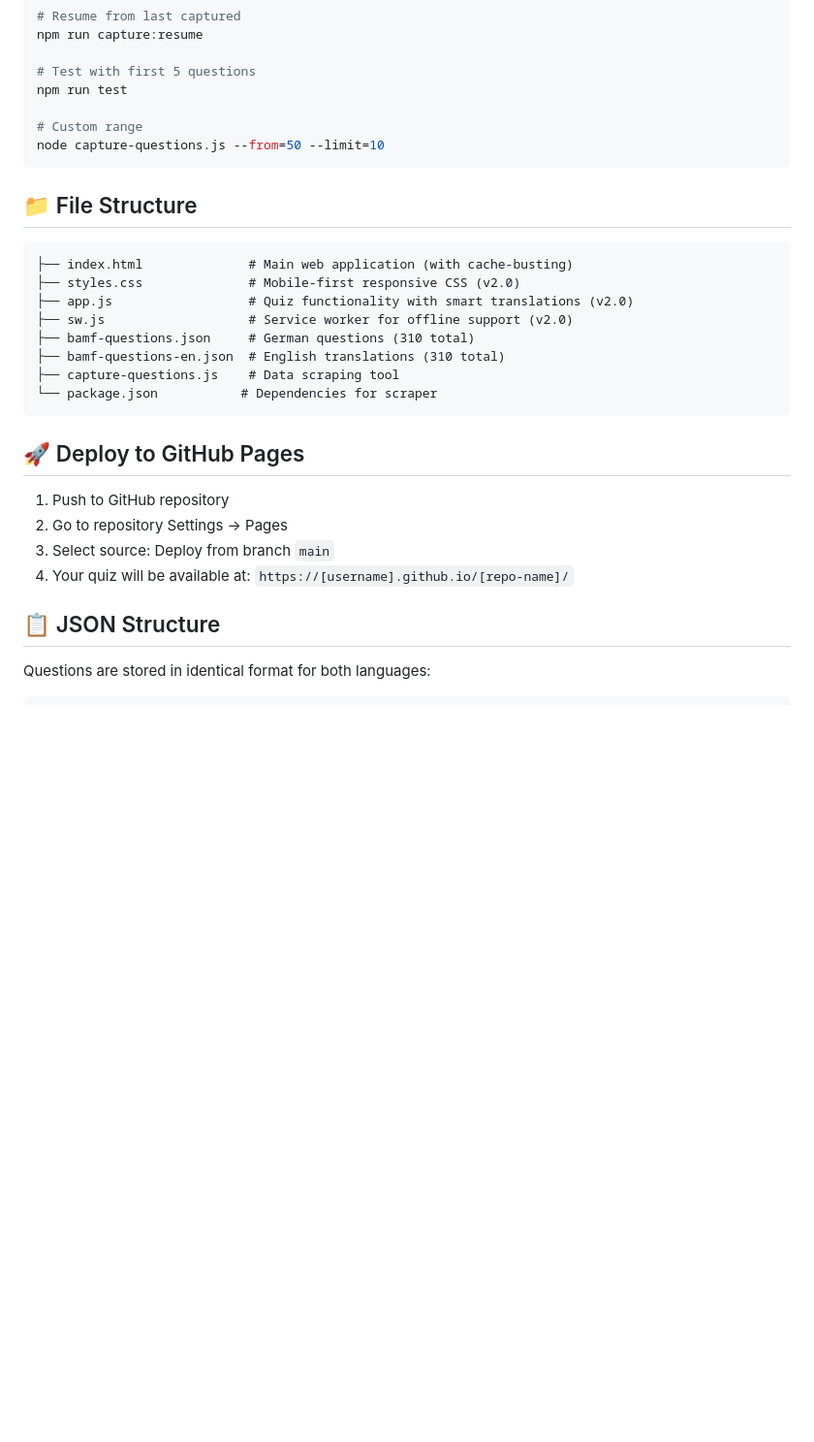
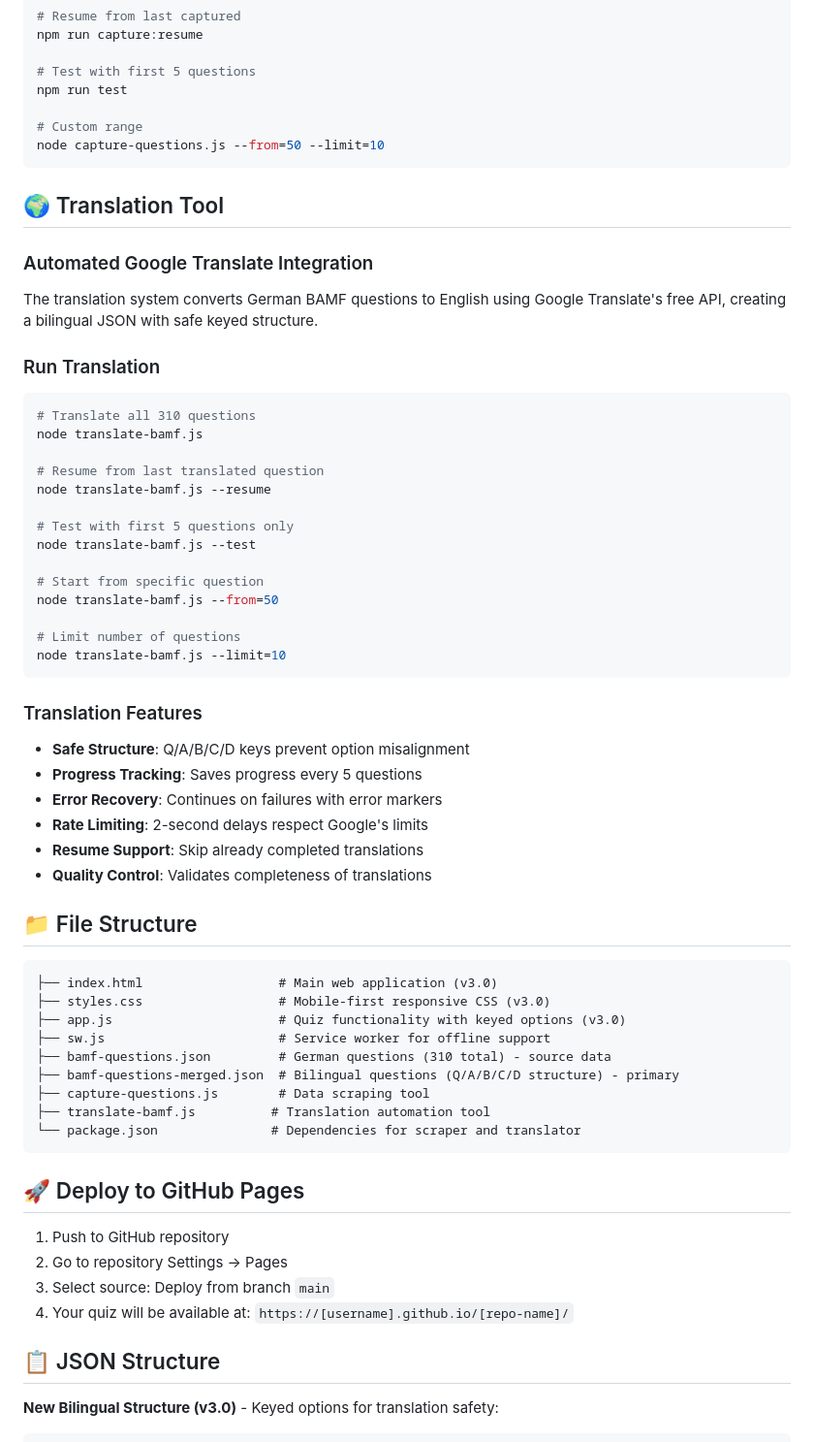
Before and after one commit to AzhirAhmadi/better-BAMF-LID-questions, a Markdown page: README.md, the part around one of its changes. Shown at 97% size. GitHub-like rendering; blank space fills up the shorter version.

````diff
--- a/README.md
+++ b/README.md
@@ -78,17 +78,52 @@ npm run test
 node capture-questions.js --from=50 --limit=10
 ```
 
+## 🌍 Translation Tool
+
+### Automated Google Translate Integration
+
+The translation system converts German BAMF questions to English using Google Translate's free API, creating a bilingual JSON with safe keyed structure.
+
+### Run Translation
+
+```bash
+# Translate all 310 questions
+node translate-bamf.js
+
+# Resume from last translated question
+node translate-bamf.js --resume
+
+# Test with first 5 questions only
+node translate-bamf.js --test
+
+# Start from specific question
+node translate-bamf.js --from=50
+
+# Limit number of questions
+node translate-bamf.js --limit=10
+```
+
+### Translation Features
+
+- **Safe Structure**: Q/A/B/C/D keys prevent option misalignment
+- **Progress Tracking**: Saves progress every 5 questions
+- **Error Recovery**: Continues on failures with error markers
+- **Rate Limiting**: 2-second delays respect Google's limits
+- **Resume Support**: Skip already completed translations
+- **Quality Control**: Validates completeness of translations
+
 ## 📁 File Structure
 
 ```
-├── index.html              # Main web application (with cache-busting)
-├── styles.css              # Mobile-first responsive CSS (v2.0)
-├── app.js                  # Quiz functionality with smart translations (v2.0)
-├── sw.js                   # Service worker for offline support (v2.0)
-├── bamf-questions.json     # German questions (310 total)
-├── bamf-questions-en.json  # English translations (310 total)
-├── capture-questions.js    # Data scraping tool
-└── package.json           # Dependencies for scraper
+├── index.html                  # Main web application (v3.0)
+├── styles.css                  # Mobile-first responsive CSS (v3.0)
+├── app.js                      # Quiz functionality with keyed options (v3.0)
+├── sw.js                       # Service worker for offline support
+├── bamf-questions.json         # German questions (310 total) - source data
+├── bamf-questions-merged.json  # Bilingual questions (Q/A/B/C/D structure) - primary
+├── capture-questions.js        # Data scraping tool
+├── translate-bamf.js          # Translation automation tool
+└── package.json               # Dependencies for scraper and translator
 ```
 
 ## 🚀 Deploy to GitHub Pages
@@ -100,5 +135,5 @@ node capture-questions.js --from=50 --limit=10
 
 ## 📋 JSON Structure
 
-Questions are stored in identical format for both languages:
+**New Bilingual Structure (v3.0)** - Keyed options for translation safety:
 
````
Also changed, not shown: other parts of README.md (+81 -3 lines).
